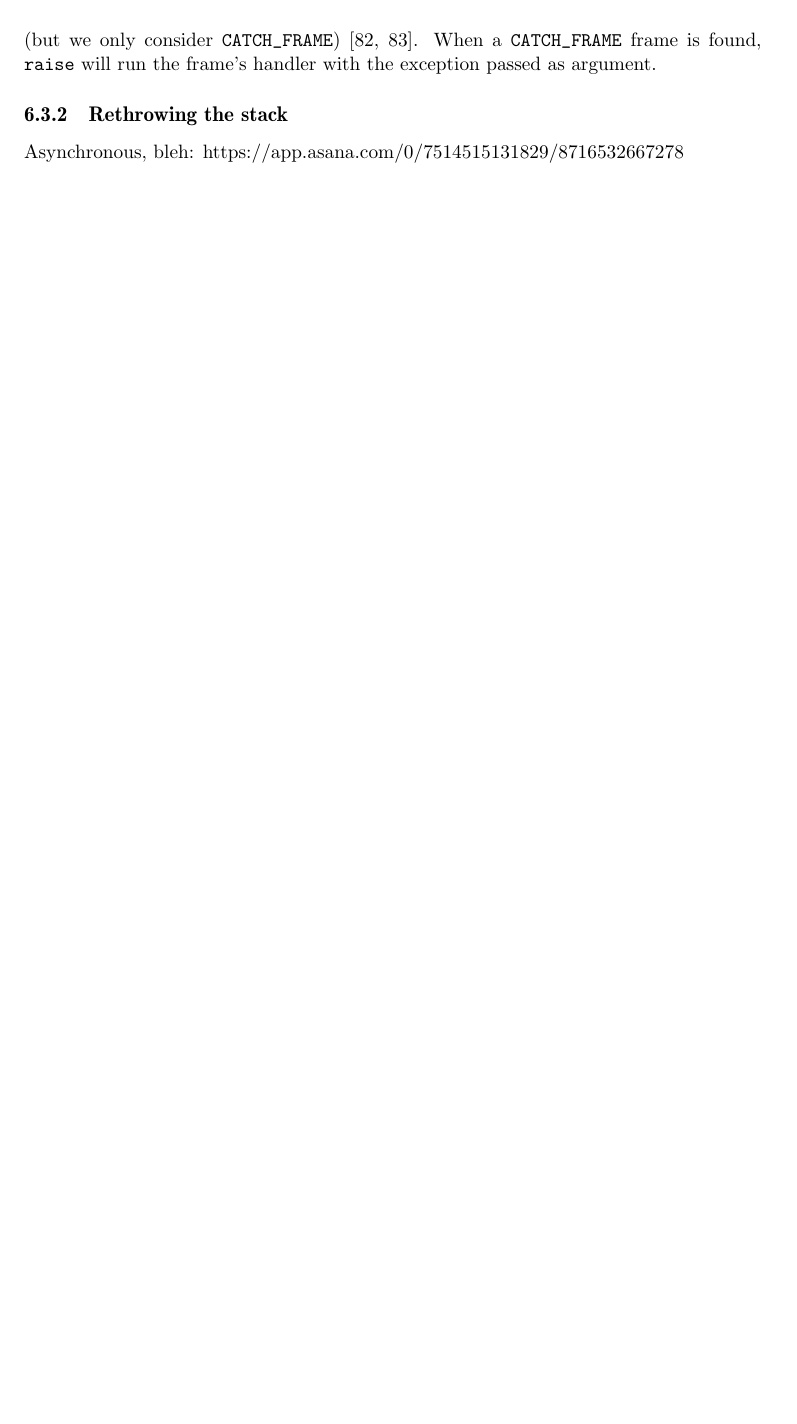
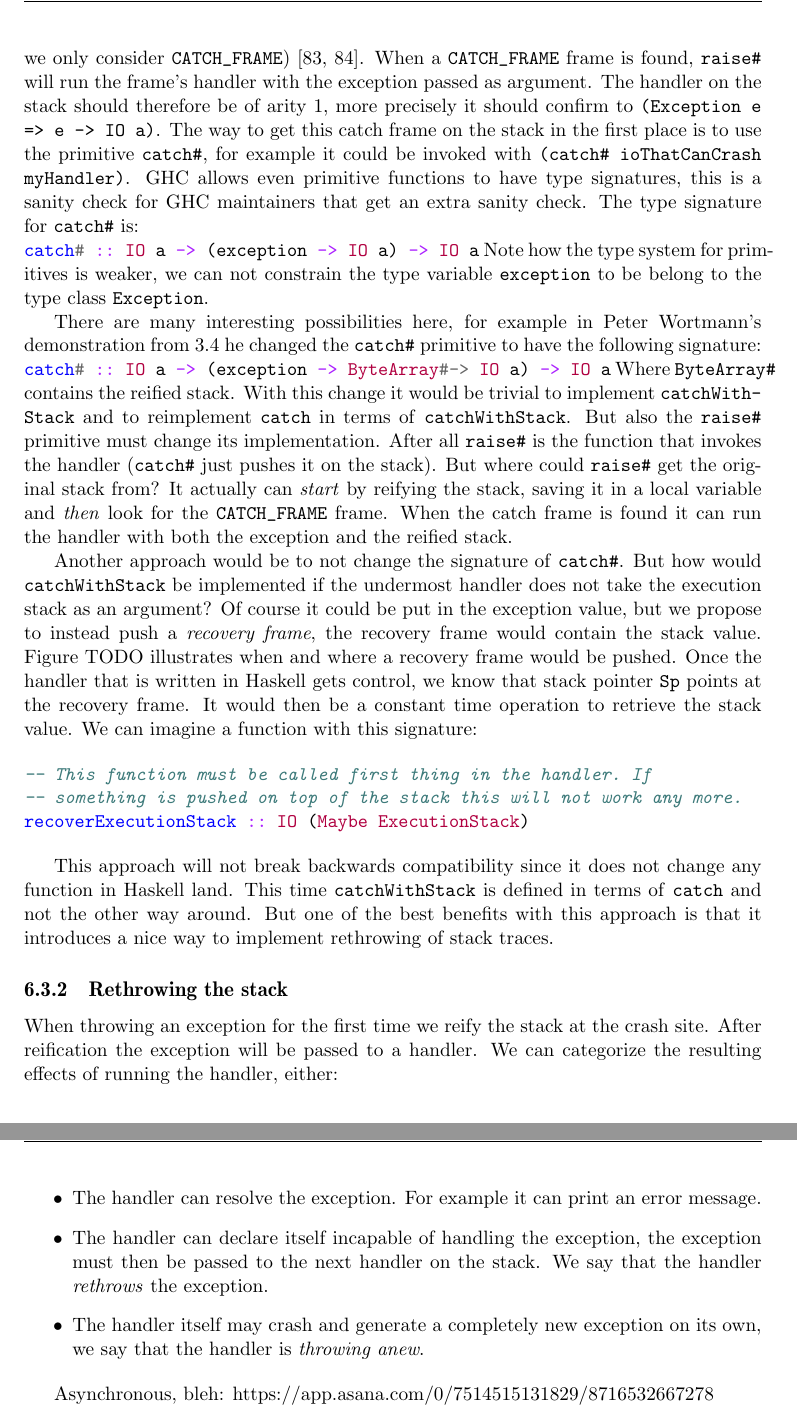
Before and after one commit to Tarrasch/exjobb, a LaTeX thesis (report/main.tex, which reads report/include/haskell-interface.tex): part of page 46 of 52 before the commit and two parts of pages 46 and 47 of 53 after it, the two joined at a grey line, cut so that both start at the same text, the shorter picture padded with empty space. Compiled offline with pdfLaTeX.

Commit message:
Start on Rethrowing

```diff
--- a/report/include/haskell-interface.tex
+++ b/report/include/haskell-interface.tex
@@ -495,10 +495,81 @@ written in Cmm\cite{github_raisezh}. When \texttt{raise#} is called, it
 will walk the stack towards the first frame type that (possibly) can
 handle exceptions (but we only consider \texttt{CATCH\_FRAME})
 \cite{github_raisezh_calls_helper, github_raiseExceptionHelter}.
-When a \texttt{CATCH\_FRAME} frame is found, \texttt{raise#} will
-run the frame's handler with the exception passed as argument.
+When a \texttt{CATCH\_FRAME} frame is found, \texttt{raise\#} will
+run the frame's handler with the exception passed as argument. The
+handler on the stack should therefore be of arity 1, more precisely
+it should confirm to \texttt{(Exception e => e -> IO a)}. The way to get
+this catch frame on the stack in the first place is to use the primitive
+\texttt{catch\#}, for example it could be invoked with \texttt{(catch\#
+  ioThatCanCrash myHandler)}. GHC allows even primitive functions to
+have type signatures, this is a sanity check for GHC maintainers that
+get an extra sanity check. The type signature for \texttt{catch\#} is:
+\mint{haskell}|catch# :: IO a -> (exception -> IO a) -> IO a|
+Note how the type system for primitives is weaker, we can not constrain
+the type variable \texttt{exception} to be belong to the type class \texttt{Exception}.
+
+There are many interesting possibilities here, for example in Peter
+Wortmann's demonstration from \ref{sec:recent_work} he changed the
+\texttt{catch\#} primitive to have the following signature:
+\mint{haskell}|catch# :: IO a -> (exception -> ByteArray#-> IO a) -> IO a|
+Where \texttt{ByteArray\#} contains the reified stack. With this change
+it would be trivial to implement \texttt{catchWithStack} and
+to reimplement \texttt{catch} in terms of \texttt{catchWithStack}. But
+also the \texttt{raise\#} primitive must change its implementation. After
+all \texttt{raise\#} is the function that invokes the handler
+(\texttt{catch\#} just pushes it on the stack). But where could
+\texttt{raise\#} get the original stack from? It actually can \emph{start} by
+reifying the stack, saving it in a local variable and \emph{then} look
+for the \texttt{CATCH\_FRAME} frame. When the catch frame is found it
+can run the handler with both the exception and the reified stack.
+
+Another approach would be to not change the signature of
+\texttt{catch\#}. But how would \texttt{catchWithStack} be implemented if
+the undermost handler does not take the execution stack as an argument?
+Of course it could be put in the exception value, but we propose to
+instead push a \emph{recovery frame}, the recovery frame would contain
+the stack value. Figure TODO illustrates when and
+where a recovery frame would be pushed. Once the handler that is written
+in Haskell gets control, we know that stack pointer \texttt{Sp} points
+at the recovery frame. It would then be a constant time operation to
+retrieve the stack value. We can imagine a function with this
+signature:
+
+\begin{minted}[gobble=2, samepage=true]{haskell}
+  -- This function must be called first thing in the handler. If
+  -- something is pushed on top of the stack this will not work any more.
+  recoverExecutionStack :: IO (Maybe ExecutionStack)
+\end{minted}
+
+This approach will not break backwards compatibility since it does not
+change any function in Haskell land. This time \texttt{catchWithStack}
+is defined in terms of \texttt{catch} and not the other way around.
+But one of the best benefits with this approach is that it introduces a
+nice way to implement rethrowing of stack traces.
+
+
 
 \subsection{Rethrowing the stack} \label{sec:rethrowing_the_stack}
+
+When throwing an exception for the first time we reify the stack
+at the crash site. After reification the exception will be passed to a handler.
+We can categorize the resulting effects of running the handler, either:
+
+\begin{itemize}
+  \item
+    The handler can resolve the exception. For example it can print an
+    error message.
+
+  \item
+    The handler can declare itself incapable of handling the exception,
+    the exception must then be passed to the next handler on the stack.
+    We say that the handler \emph{rethrows} the exception.
+
+  \item
+    The handler itself may crash and generate a completely new exception
+    on its own, we say that the handler is \emph{throwing anew}.
+
+\end{itemize}
 
 
 
```
Also changed, not shown: report/references.bib (+1 -1 lines), report/include/haskell-interface.tex (6 more changed lines).
